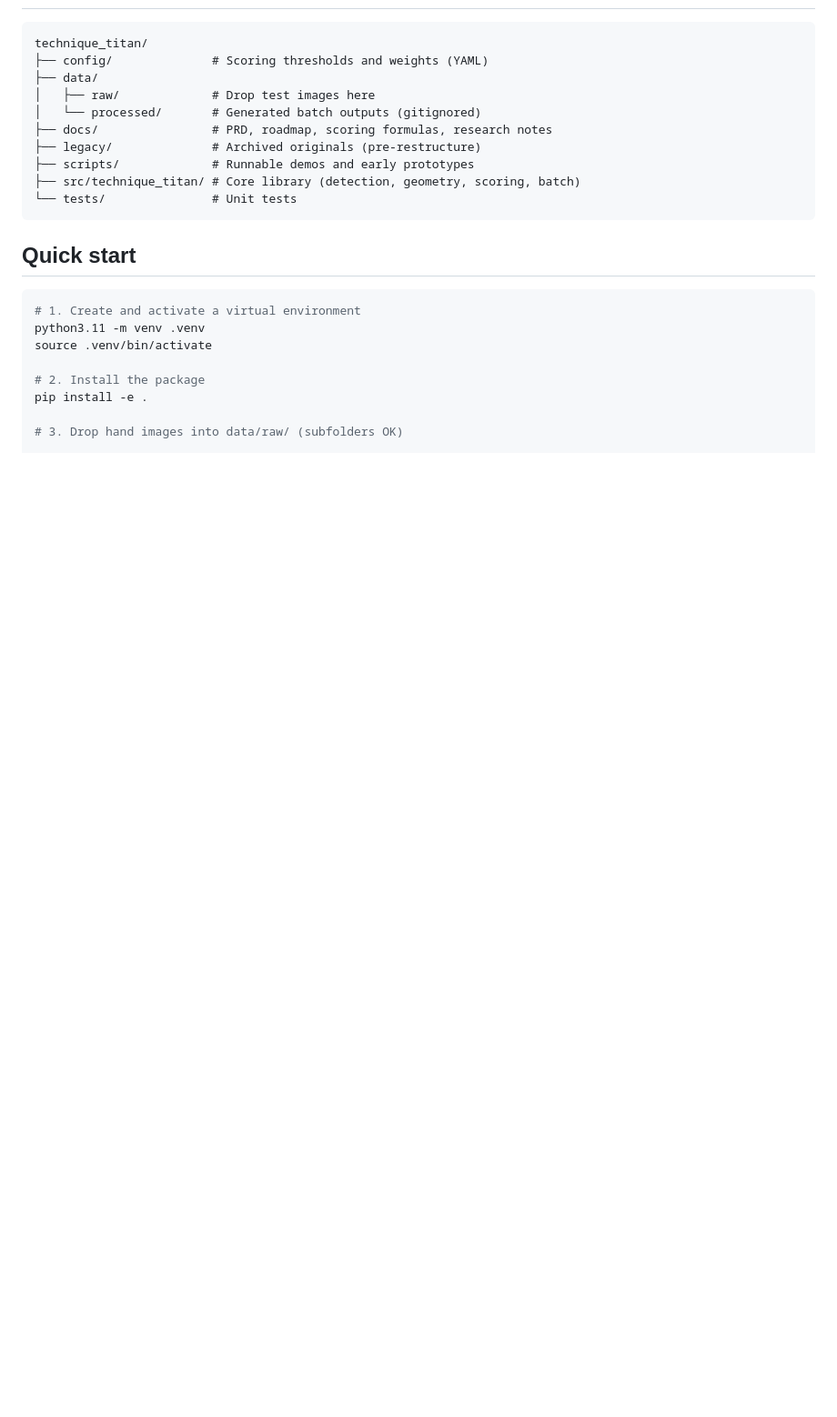
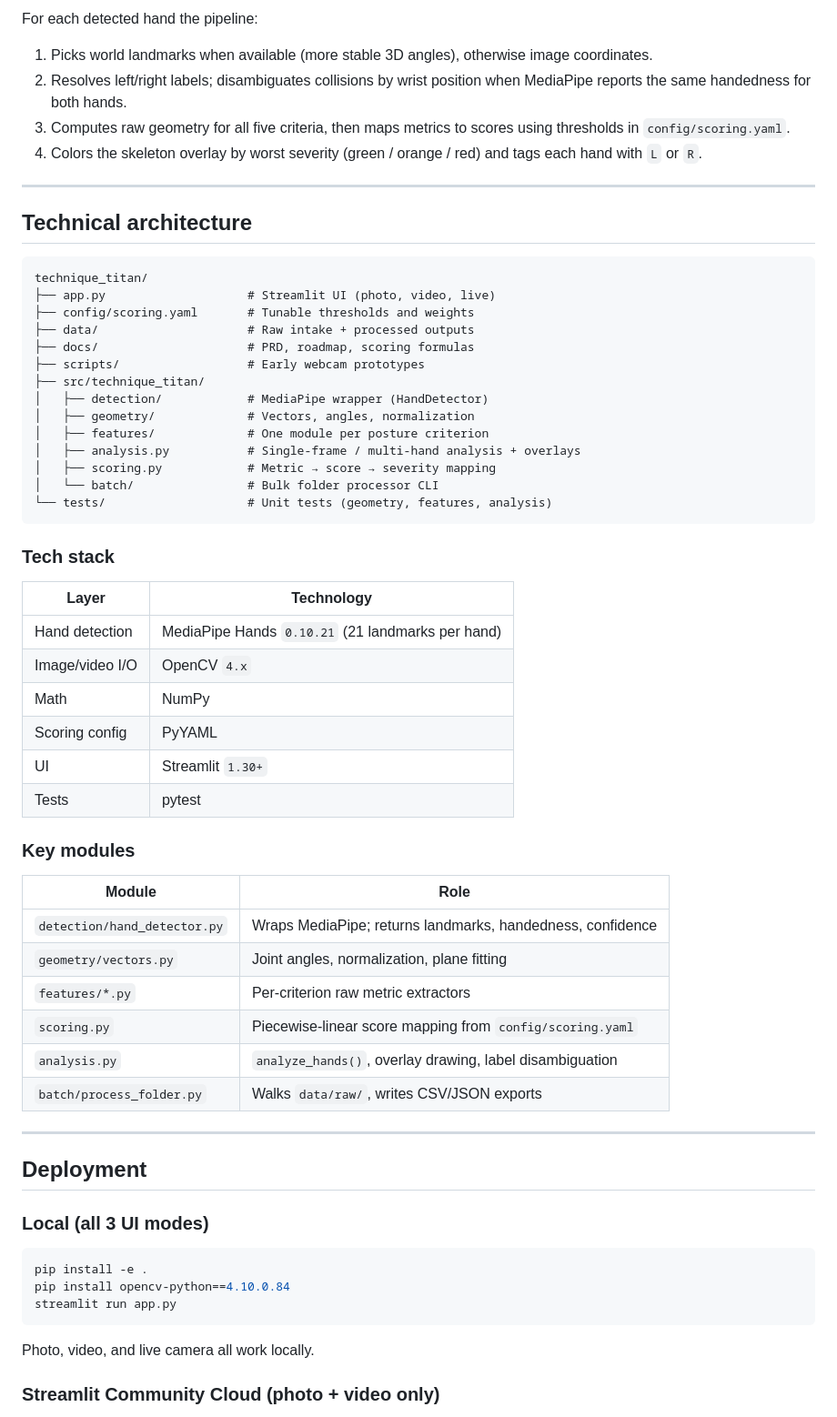
Before and after one commit to defAaron/TechniqueTitan, a Markdown page: README.md, the part around one of its changes. Shown at 91% size. GitHub-like rendering; blank space fills up the shorter version.

````diff
--- a/README.md
+++ b/README.md
@@ -8,26 +174,70 @@ structured scores and feedback.
+For each detected hand the pipeline:
+
+1. Picks world landmarks when available (more stable 3D angles), otherwise image
+   coordinates.
+2. Resolves left/right labels; disambiguates collisions by wrist position when
+   MediaPipe reports the same handedness for both hands.
+3. Computes raw geometry for all five criteria, then maps metrics to scores using
+   thresholds in `config/scoring.yaml`.
+4. Colors the skeleton overlay by worst severity (green / orange / red) and tags
+   each hand with `L` or `R`.
+
+---
+
+## Technical architecture
 
 ```
 technique_titan/
-├── config/              # Scoring thresholds and weights (YAML)
-├── data/
-│   ├── raw/             # Drop test images here
-│   └── processed/       # Generated batch outputs (gitignored)
-├── docs/                # PRD, roadmap, scoring formulas, research notes
-├── legacy/              # Archived originals (pre-restructure)
-├── scripts/             # Runnable demos and early prototypes
-├── src/technique_titan/ # Core library (detection, geometry, scoring, batch)
-└── tests/               # Unit tests
+├── app.py                    # Streamlit UI (photo, video, live)
+├── config/scoring.yaml       # Tunable thresholds and weights
+├── data/                     # Raw intake + processed outputs
+├── docs/                     # PRD, roadmap, scoring formulas
+├── scripts/                  # Early webcam prototypes
+├── src/technique_titan/
+│   ├── detection/            # MediaPipe wrapper (HandDetector)
+│   ├── geometry/             # Vectors, angles, normalization
+│   ├── features/             # One module per posture criterion
+│   ├── analysis.py           # Single-frame / multi-hand analysis + overlays
+│   ├── scoring.py            # Metric → score → severity mapping
+│   └── batch/                # Bulk folder processor CLI
+└── tests/                    # Unit tests (geometry, features, analysis)
 ```
 
-## Quick start
+### Tech stack
+
+| Layer | Technology |
+|---|---|
+| Hand detection | MediaPipe Hands `0.10.21` (21 landmarks per hand) |
+| Image/video I/O | OpenCV `4.x` |
+| Math | NumPy |
+| Scoring config | PyYAML |
+| UI | Streamlit `1.30+` |
+| Tests | pytest |
+
+### Key modules
+
+| Module | Role |
+|---|---|
+| `detection/hand_detector.py` | Wraps MediaPipe; returns landmarks, handedness, confidence |
+| `geometry/vectors.py` | Joint angles, normalization, plane fitting |
+| `features/*.py` | Per-criterion raw metric extractors |
+| `scoring.py` | Piecewise-linear score mapping from `config/scoring.yaml` |
+| `analysis.py` | `analyze_hands()`, overlay drawing, label disambiguation |
+| `batch/process_folder.py` | Walks `data/raw/`, writes CSV/JSON exports |
+
+---
+
+## Deployment
+
+### Local (all 3 UI modes)
 
 ```bash
-# 1. Create and activate a virtual environment
-python3.11 -m venv .venv
-source .venv/bin/activate
+pip install -e .
+pip install opencv-python==4.10.0.84
+streamlit run app.py
+```
 
-# 2. Install the package
-pip install -e .
+Photo, video, and live camera all work locally.
 
-# 3. Drop hand images into data/raw/ (subfolders OK)
+### Streamlit Community Cloud (photo + video only)
 
````
Also changed, not shown: other parts of README.md (+216 -60 lines).
